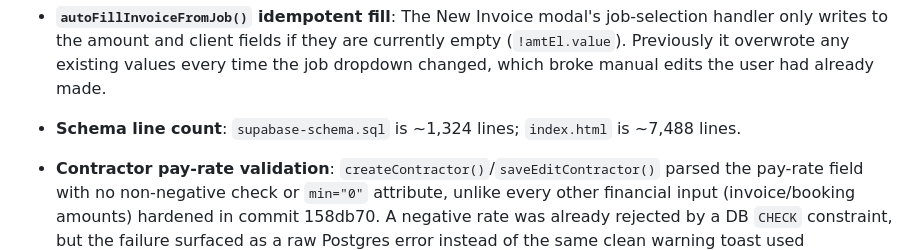
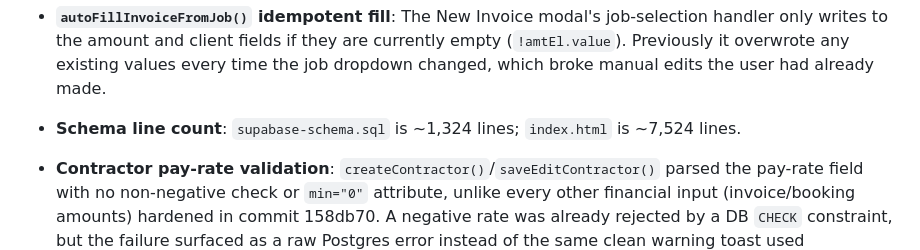
Before and after one commit to CGabbert59/Renovo-co-archive, a Markdown page: README.md, the part around the change. GitHub-like rendering.

Commit message:
docs: fix index.html line count in Technical Notes section (7,488 → 7,524)
Co-Authored-By: Claude Sonnet 4.6 <noreply@anthropic.com>
Claude-Session: https://claude.ai/code/session_01MPDdJ1KuQomUfDsX6bH8G1

```diff
--- a/README.md
+++ b/README.md
@@ -468,7 +468,7 @@ These are embedded directly in `index.html` (not needed in Vercel):
 - **QB OAuth CSRF state check**: The `init()` handler now only rejects a returning QB OAuth callback if *both* the stored state (`sessionStorage.getItem('qb_oauth_state')`) and the returned state are non-empty AND mismatched. When `sessionStorage` is absent (private/incognito tab, browser session restore, single sign-on redirect across origins), the stored state is empty — rejecting in that case produced a false "state mismatch (CSRF)" error even though the server-side callback had already validated and stored the tokens, leaving the user connected but with no toast confirmation and no automatic navigation to the Integrations page.
 - **`localToday()` pinned to `America/Chicago`**: The helper now uses `Intl.DateTimeFormat('en-CA', { timeZone: 'America/Chicago' })` explicitly, so "today" computations are always correct for Abilene, TX regardless of the browser's local timezone setting (an admin using the app from a different timezone would otherwise see wrong dates in the dashboard KPIs, calendar highlights, overdue checks, and invoice due dates).
 - **`autoFillInvoiceFromJob()` idempotent fill**: The New Invoice modal's job-selection handler only writes to the amount and client fields if they are currently empty (`!amtEl.value`). Previously it overwrote any existing values every time the job dropdown changed, which broke manual edits the user had already made.
-- **Schema line count**: `supabase-schema.sql` is ~1,324 lines; `index.html` is ~7,488 lines.
+- **Schema line count**: `supabase-schema.sql` is ~1,324 lines; `index.html` is ~7,524 lines.
 - **Contractor pay-rate validation**: `createContractor()`/`saveEditContractor()` parsed the pay-rate field with no non-negative check or `min="0"` attribute, unlike every other financial input (invoice/booking amounts) hardened in commit 158db70. A negative rate was already rejected by a DB `CHECK` constraint, but the failure surfaced as a raw Postgres error instead of the same clean warning toast used elsewhere. Both functions now validate `payRate >= 0` client-side, matching the established pattern.
 - **Job completion race condition**: `updateJobStatus()` and `saveEditJob()` previously read the job's status, then wrote the new status in a separate query, leaving a window where two simultaneous "mark complete" calls (e.g. two assigned employees finishing at once) would both pass the `prevStatus !== 'completed'` check and double-increment `jobs_completed` for every assigned employee. The completion write is now a single conditional `UPDATE ... WHERE status <> 'completed'`, so only the caller that actually flips the row runs the one-time invoice/checklist/employee-count side effects.
 - **Invoice paid_at overwrite**: Editing an already-paid invoice (e.g. to fix a note or amount) previously reset `paid_at` to the current timestamp on every save, destroying the original payment date. `saveEditInvoice()` now only stamps `paid_at` on the first transition into `paid` and clears it if the status is changed away from `paid`.
```
